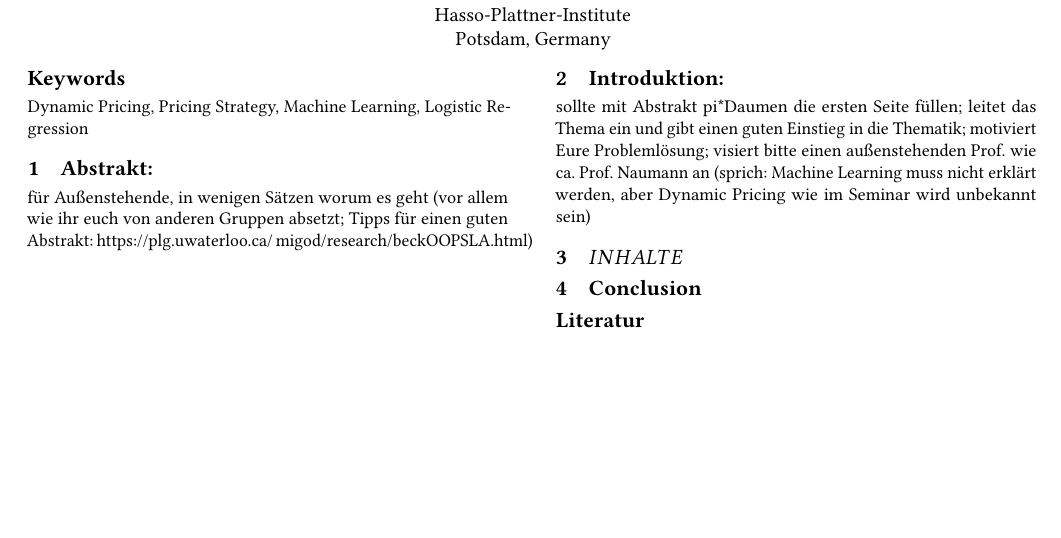
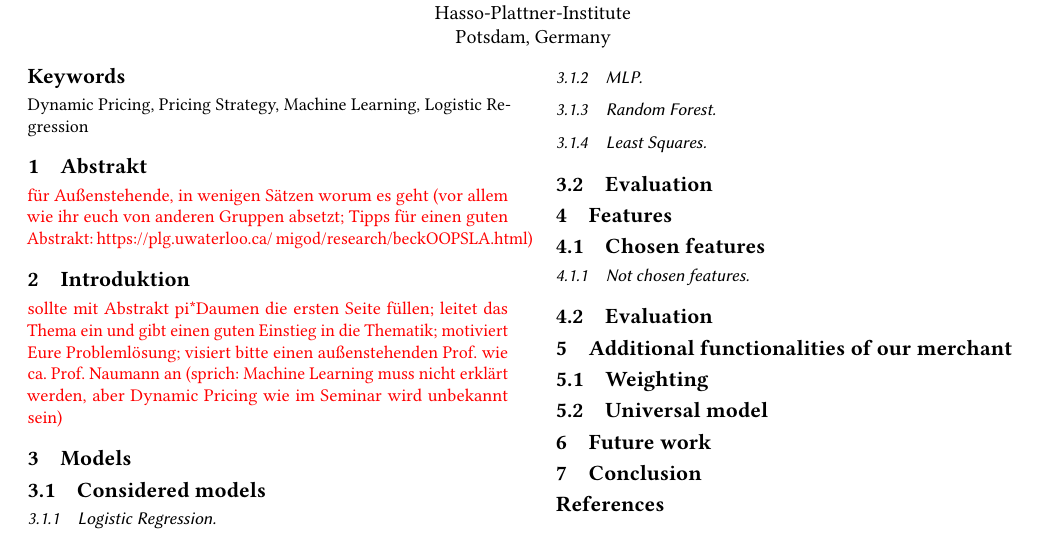
Before and after one commit to marcelja/dynamicpricing, a LaTeX paper (documentation/main.tex): part of the page, cut so that both start at the same text, the shorter picture padded with empty space. Compiled offline with pdfLaTeX.

Commit message:
add structure to documentation

```diff
--- a/documentation/main.tex
+++ b/documentation/main.tex
@@ -16,7 +16,7 @@
 \settopmatter{printacmref=false}
 \renewcommand\footnotetextcopyrightpermission[1]{}
 
-\usepackage[ngerman]{babel}
+%\usepackage[ngerman]{babel}
 \usepackage[utf8]{inputenc}
 
 \usepackage{graphicx}
@@ -40,10 +40,29 @@
 
 \maketitle
 
+\section{Abstrakt} \textcolor{red}{für Außenstehende, in wenigen Sätzen worum es geht (vor allem wie ihr euch von anderen Gruppen absetzt; Tipps für einen guten Abstrakt: https://plg.uwaterloo.ca/~migod/research/beckOOPSLA.html)}
 
-\section{Abstrakt:} für Außenstehende, in wenigen Sätzen worum es geht (vor allem wie ihr euch von anderen Gruppen absetzt; Tipps für einen guten Abstrakt: https://plg.uwaterloo.ca/~migod/research/beckOOPSLA.html)
-\section{Introduktion:} sollte mit Abstrakt pi*Daumen die ersten Seite füllen; leitet das Thema ein und gibt einen guten Einstieg in die Thematik; motiviert Eure Problemlösung; visiert bitte einen außenstehenden Prof. wie ca. Prof. Naumann an (sprich: Machine Learning muss nicht erklärt werden, aber Dynamic Pricing wie im Seminar wird unbekannt sein)
-\section{$INHALTE$}
+\section{Introduktion} \textcolor{red}{sollte mit Abstrakt pi*Daumen die ersten Seite füllen; leitet das Thema ein und gibt einen guten Einstieg in die Thematik; motiviert Eure Problemlösung; visiert bitte einen außenstehenden Prof. wie ca. Prof. Naumann an (sprich: Machine Learning muss nicht erklärt werden, aber Dynamic Pricing wie im Seminar wird unbekannt sein)}
+
+\section{Models}
+\subsection{Considered models}
+\subsubsection{Logistic Regression}
+\subsubsection{MLP}
+\subsubsection{Random Forest}
+\subsubsection{Least Squares}
+\subsection{Evaluation}
+
+\section{Features}
+\subsection{Chosen features}
+\subsubsection{Not chosen features}
+\subsection{Evaluation}
+
+\section{Additional functionalities of our merchant}
+\subsection{Weighting}
+\subsection{Universal model}
+
+\section{Future work}
+
 \section{Conclusion}
 
 
```
